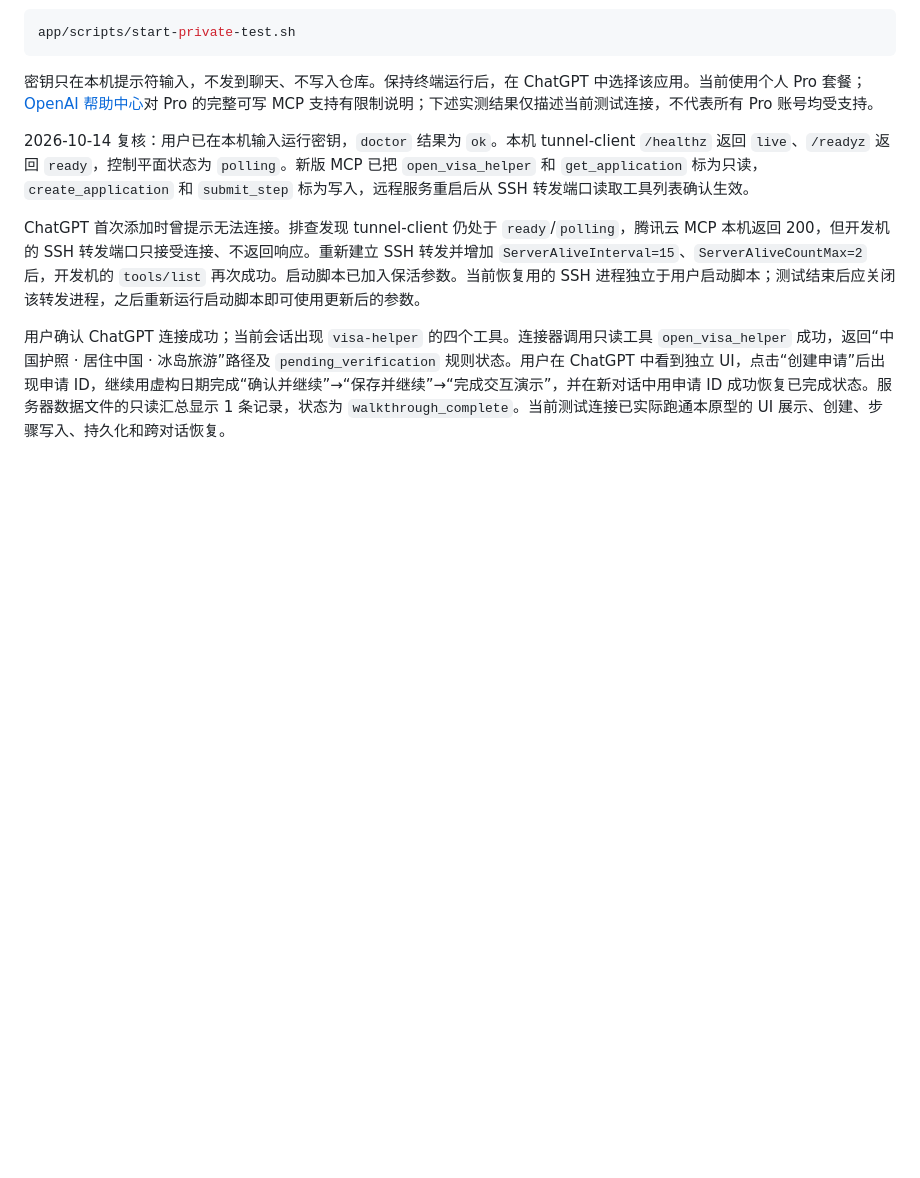
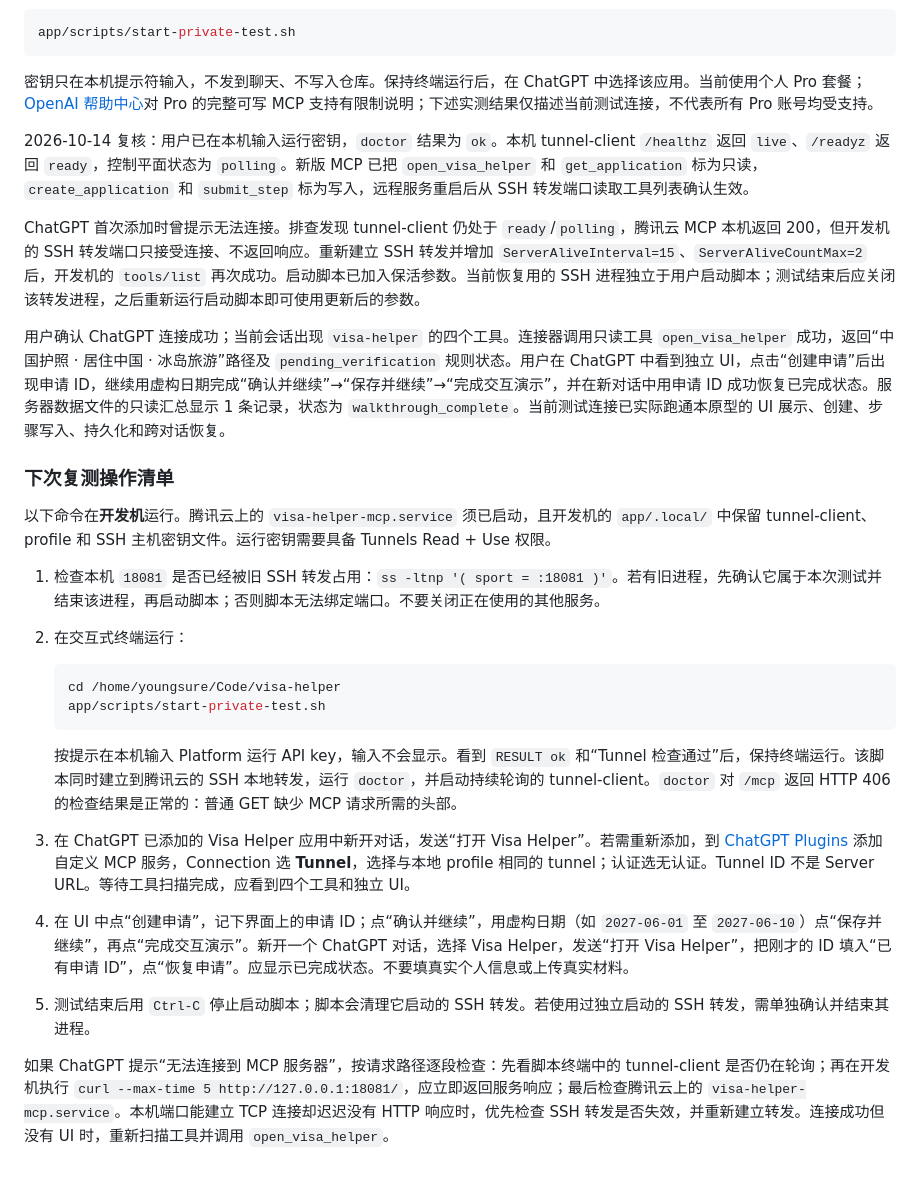
Before and after one commit to YoungAndSure/visa-helper, a Markdown page: docs/deployment.md, the part around the change. GitHub-like rendering; blank space fills up the shorter version.

Commit message:
docs: record repeatable ChatGPT tunnel test steps

````diff
--- a/docs/deployment.md
+++ b/docs/deployment.md
@@ -85,3 +85,22 @@ app/scripts/start-private-test.sh
 ChatGPT 首次添加时曾提示无法连接。排查发现 tunnel-client 仍处于 `ready`/`polling`，腾讯云 MCP 本机返回 200，但开发机的 SSH 转发端口只接受连接、不返回响应。重新建立 SSH 转发并增加 `ServerAliveInterval=15`、`ServerAliveCountMax=2` 后，开发机的 `tools/list` 再次成功。启动脚本已加入保活参数。当前恢复用的 SSH 进程独立于用户启动脚本；测试结束后应关闭该转发进程，之后重新运行启动脚本即可使用更新后的参数。
 
 用户确认 ChatGPT 连接成功；当前会话出现 `visa-helper` 的四个工具。连接器调用只读工具 `open_visa_helper` 成功，返回“中国护照 · 居住中国 · 冰岛旅游”路径及 `pending_verification` 规则状态。用户在 ChatGPT 中看到独立 UI，点击“创建申请”后出现申请 ID，继续用虚构日期完成“确认并继续”→“保存并继续”→“完成交互演示”，并在新对话中用申请 ID 成功恢复已完成状态。服务器数据文件的只读汇总显示 1 条记录，状态为 `walkthrough_complete`。当前测试连接已实际跑通本原型的 UI 展示、创建、步骤写入、持久化和跨对话恢复。
+
+### 下次复测操作清单
+
+以下命令在**开发机**运行。腾讯云上的 `visa-helper-mcp.service` 须已启动，且开发机的 `app/.local/` 中保留 tunnel-client、profile 和 SSH 主机密钥文件。运行密钥需要具备 Tunnels Read + Use 权限。
+
+1. 检查本机 `18081` 是否已经被旧 SSH 转发占用：`ss -ltnp '( sport = :18081 )'`。若有旧进程，先确认它属于本次测试并结束该进程，再启动脚本；否则脚本无法绑定端口。不要关闭正在使用的其他服务。
+2. 在交互式终端运行：
+
+   ```bash
+   cd /home/youngsure/Code/visa-helper
+   app/scripts/start-private-test.sh
+   ```
+
+   按提示在本机输入 Platform 运行 API key，输入不会显示。看到 `RESULT ok` 和“Tunnel 检查通过”后，保持终端运行。该脚本同时建立到腾讯云的 SSH 本地转发，运行 `doctor`，并启动持续轮询的 tunnel-client。`doctor` 对 `/mcp` 返回 HTTP 406 的检查结果是正常的：普通 GET 缺少 MCP 请求所需的头部。
+3. 在 ChatGPT 已添加的 Visa Helper 应用中新开对话，发送“打开 Visa Helper”。若需重新添加，到 [ChatGPT Plugins](https://chatgpt.com/plugins) 添加自定义 MCP 服务，Connection 选 **Tunnel**，选择与本地 profile 相同的 tunnel；认证选无认证。Tunnel ID 不是 Server URL。等待工具扫描完成，应看到四个工具和独立 UI。
+4. 在 UI 中点“创建申请”，记下界面上的申请 ID；点“确认并继续”，用虚构日期（如 `2027-06-01` 至 `2027-06-10`）点“保存并继续”，再点“完成交互演示”。新开一个 ChatGPT 对话，选择 Visa Helper，发送“打开 Visa Helper”，把刚才的 ID 填入“已有申请 ID”，点“恢复申请”。应显示已完成状态。不要填真实个人信息或上传真实材料。
+5. 测试结束后用 `Ctrl-C` 停止启动脚本；脚本会清理它启动的 SSH 转发。若使用过独立启动的 SSH 转发，需单独确认并结束其进程。
+
+如果 ChatGPT 提示“无法连接到 MCP 服务器”，按请求路径逐段检查：先看脚本终端中的 tunnel-client 是否仍在轮询；再在开发机执行 `curl --max-time 5 http://127.0.0.1:18081/`，应立即返回服务响应；最后检查腾讯云上的 `visa-helper-mcp.service`。本机端口能建立 TCP 连接却迟迟没有 HTTP 响应时，优先检查 SSH 转发是否失效，并重新建立转发。连接成功但没有 UI 时，重新扫描工具并调用 `open_visa_helper`。
````
